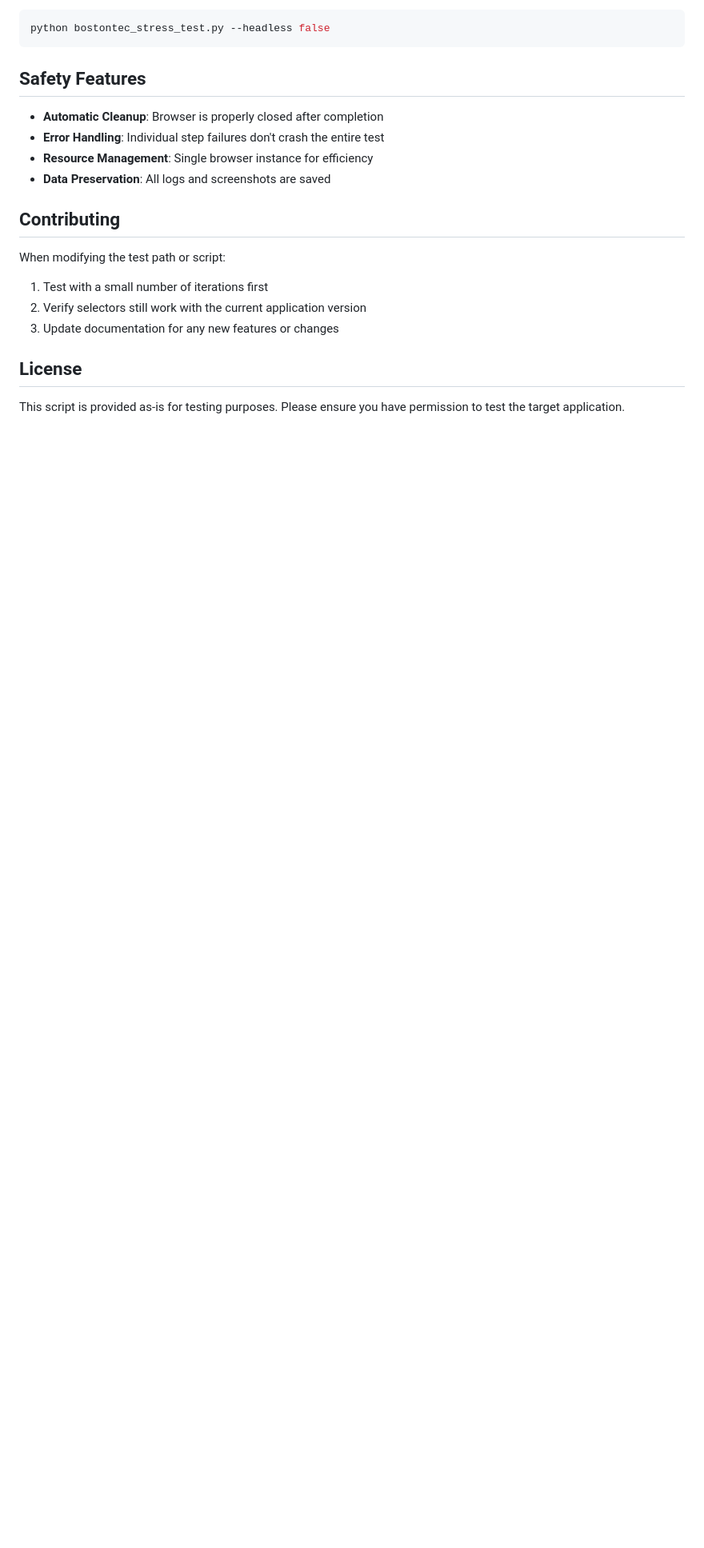
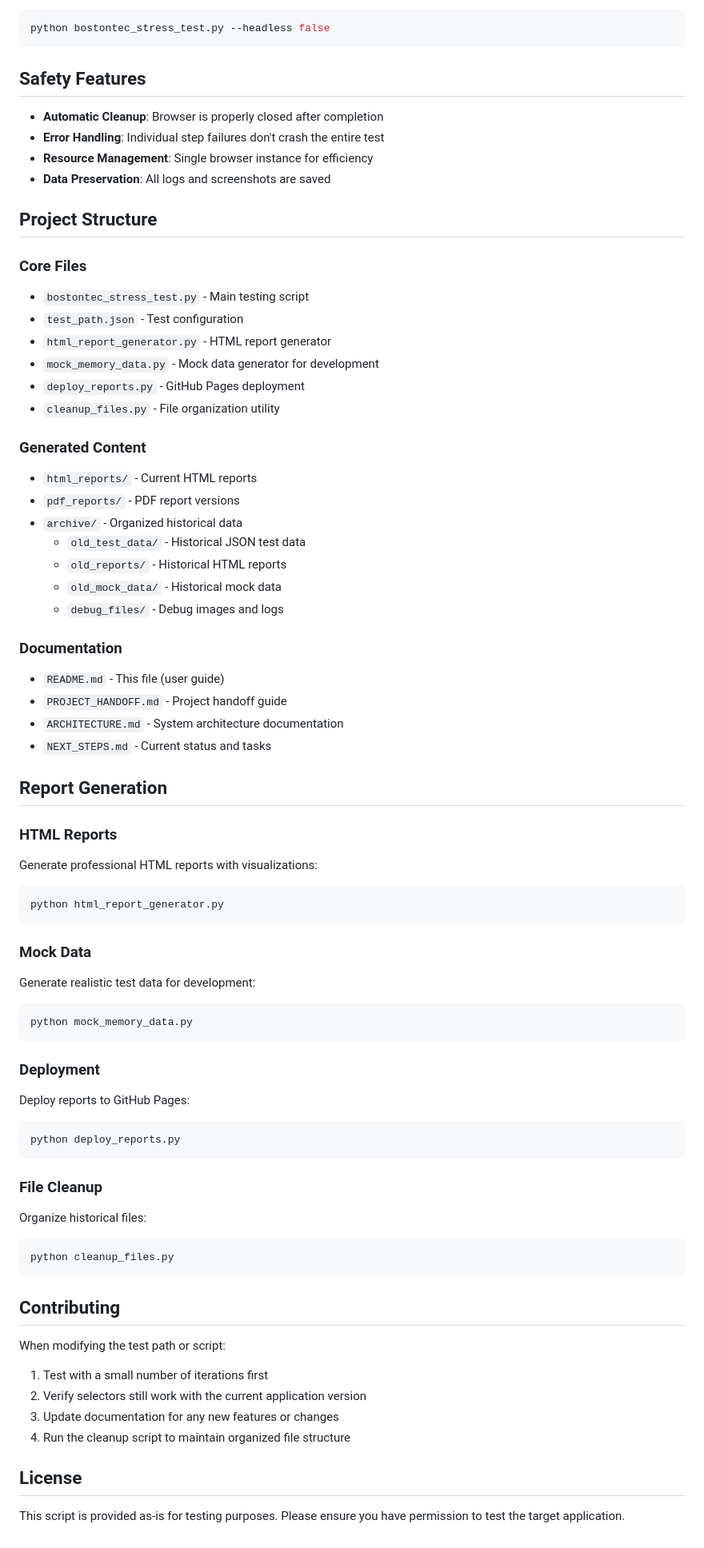
Before and after one commit to JonnyBenjamin/bostontec-stress-test, a Markdown page: README.md, the part around the change printed below. Shown: that part at 80% size. Drawn GitHub-style; blank space fills up the shorter version.

````diff
--- a/README.md
+++ b/README.md
@@ -162,6 +178,57 @@ python bostontec_stress_test.py --headless false
 - **Resource Management**: Single browser instance for efficiency
 - **Data Preservation**: All logs and screenshots are saved
 
+## Project Structure
+
+### Core Files
+- `bostontec_stress_test.py` - Main testing script
+- `test_path.json` - Test configuration
+- `html_report_generator.py` - HTML report generator
+- `mock_memory_data.py` - Mock data generator for development
+- `deploy_reports.py` - GitHub Pages deployment
+- `cleanup_files.py` - File organization utility
+
+### Generated Content
+- `html_reports/` - Current HTML reports
+- `pdf_reports/` - PDF report versions
+- `archive/` - Organized historical data
+  - `old_test_data/` - Historical JSON test data
+  - `old_reports/` - Historical HTML reports
+  - `old_mock_data/` - Historical mock data
+  - `debug_files/` - Debug images and logs
+
+### Documentation
+- `README.md` - This file (user guide)
+- `PROJECT_HANDOFF.md` - Project handoff guide
+- `ARCHITECTURE.md` - System architecture documentation
+- `NEXT_STEPS.md` - Current status and tasks
+
+## Report Generation
+
+### HTML Reports
+Generate professional HTML reports with visualizations:
+```bash
+python html_report_generator.py
+```
+
+### Mock Data
+Generate realistic test data for development:
+```bash
+python mock_memory_data.py
+```
+
+### Deployment
+Deploy reports to GitHub Pages:
+```bash
+python deploy_reports.py
+```
+
+### File Cleanup
+Organize historical files:
+```bash
+python cleanup_files.py
+```
+
 ## Contributing
 
 When modifying the test path or script:
@@ -169,6 +236,7 @@ When modifying the test path or script:
 1. Test with a small number of iterations first
 2. Verify selectors still work with the current application version
 3. Update documentation for any new features or changes
+4. Run the cleanup script to maintain organized file structure
 
 ## License
 
````
Also changed, not shown: other parts of README.md (+17 -1 lines), ARCHITECTURE.md (added, +254 -0 lines), PROJECT_HANDOFF.md (+18 -4 lines).
